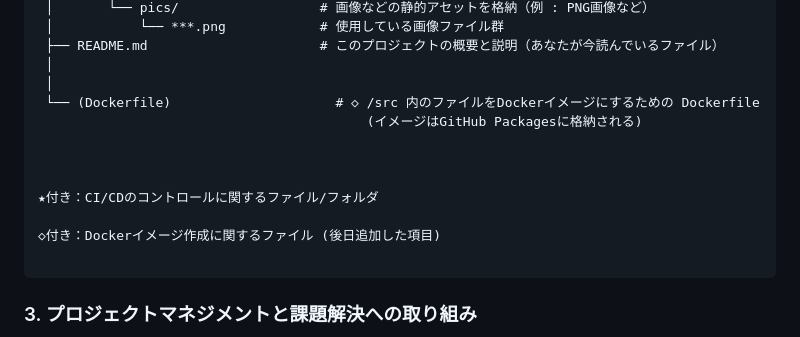
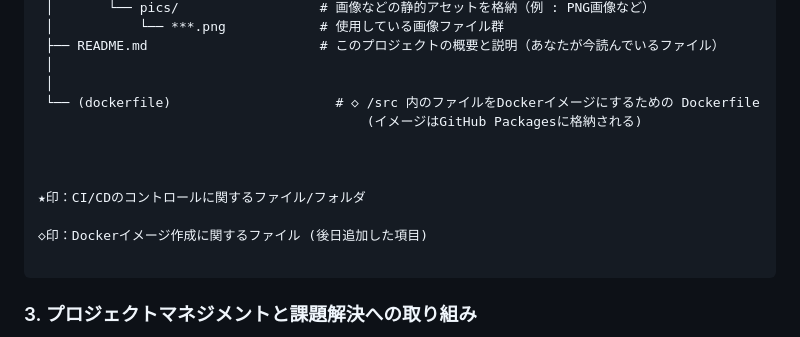
Before and after one commit to itp2it/itp2it.github.io, a Markdown page: README.md, the part around the change. Rendered like a GitHub page.

````diff
--- a/README.md
+++ b/README.md
@@ -99,14 +99,14 @@ Gitリポジトリへのプッシュをトリガーとして、以下の処理
  ├── README.md                      # このプロジェクトの概要と説明（あなたが今読んでいるファイル）
  │
  │
- └── (Dockerfile)                     # ◇ /src 内のファイルをDockerイメージにするための Dockerfile
+ └── (dockerfile)                     # ◇ /src 内のファイルをDockerイメージにするための Dockerfile
                                           (イメージはGitHub Packagesに格納される)
 
 
 
-★付き：CI/CDのコントロールに関するファイル/フォルダ
+★印：CI/CDのコントロールに関するファイル/フォルダ
 
-◇付き：Dockerイメージ作成に関するファイル (後日追加した項目)
+◇印：Dockerイメージ作成に関するファイル (後日追加した項目)
 
 ```
 
````
